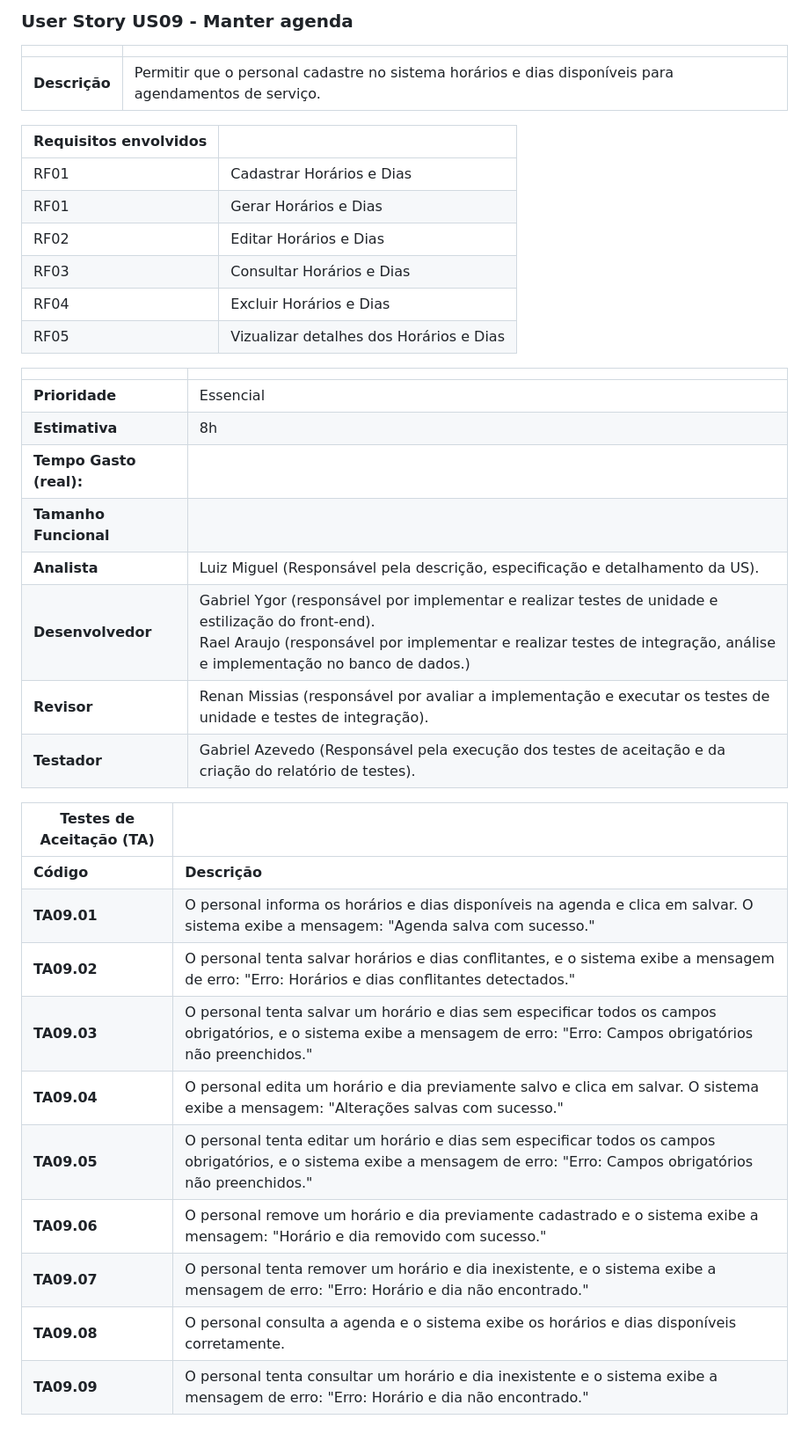
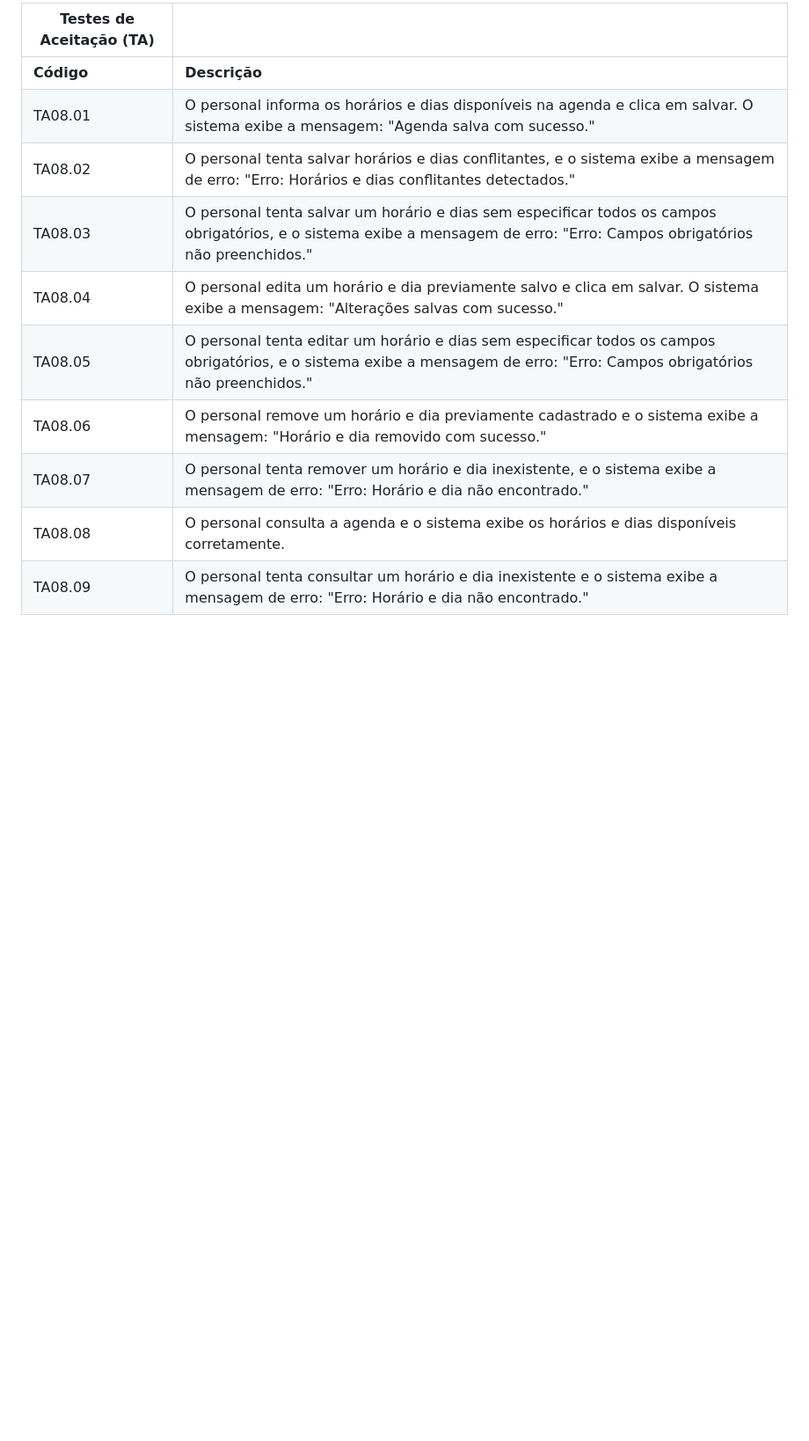
Before and after one commit to RenanCDev/TraininSync, a Markdown page: Documentos/Documento de User Stories.md, the part around the change printed below. Shown: that part at 88% size. GitHub-like rendering; blank space fills up the shorter version.

Commit message:
(fix): Fixed user story from view document name #10

```diff
--- a/Documentos/Documento de User Stories.md
+++ b/Documentos/Documento de User Stories.md
@@ -337,44 +269,12 @@ Este documento fragmenta e detalha cada etapa das histórias de usuário, dividi
-</div>
-
-<div style="border: 1px solid #ccc; border-radius: 5px; padding: 15px; margin-bottom: 15px; background: #f9f9f9;">
-
-### User Story US09 - Manter agenda
-
-|               |                                                                |
-| ------------- | :------------------------------------------------------------- |
-| **Descrição** | Permitir que o personal cadastre no sistema horários e dias disponíveis para agendamentos de serviço. |
-
-| **Requisitos envolvidos** |                                                    |
-| ------------- | :------------------------------------------------------------- |
-| RF01          | Cadastrar Horários e Dias |
-| RF01          | Gerar Horários e Dias |
-| RF02          | Editar Horários e Dias |
-| RF03          | Consultar Horários e Dias |
-| RF04          | Excluir Horários e Dias |
-| RF05          | Vizualizar detalhes dos Horários e Dias |
-
-|                           |                                     |
-| ------------------------- | ----------------------------------- |
-| **Prioridade**            | Essencial                           |
-| **Estimativa**            | 8h                                  |
-| **Tempo Gasto (real):**   |                                     |
-| **Tamanho Funcional**     |                                     |
-| **Analista**              | Luiz Miguel (Responsável pela descrição, especificação e detalhamento da US).                             |
-| **Desenvolvedor**         | Gabriel Ygor (responsável por implementar e realizar testes de unidade e estilização do front-end).<br>Rael Araujo (responsável por implementar e realizar testes de integração, análise e implementação no banco de dados.)                                  |
-| **Revisor**               | Renan Missias (responsável por avaliar a implementação e executar os testes de unidade e testes de integração).                              |
-| **Testador**              | Gabriel Azevedo (Responsável pela execução dos testes de aceitação e da criação do relatório de testes).                                |
-
-| Testes de Aceitação (TA) |  |
-| ----------- | --------- |
-| **Código**      | **Descrição** |
-| **TA09.01** | O personal informa os horários e dias disponíveis na agenda e clica em salvar. O sistema exibe a mensagem: "Agenda salva com sucesso." |
-| **TA09.02** | O personal tenta salvar horários e dias conflitantes, e o sistema exibe a mensagem de erro: "Erro: Horários e dias conflitantes detectados." |
-| **TA09.03** | O personal tenta salvar um horário e dias sem especificar todos os campos obrigatórios, e o sistema exibe a mensagem de erro: "Erro: Campos obrigatórios não preenchidos." |
-| **TA09.04** | O personal edita um horário e dia previamente salvo e clica em salvar. O sistema exibe a mensagem: "Alterações salvas com sucesso." |
-| **TA09.05** | O personal tenta editar um horário e dias sem especificar todos os campos obrigatórios, e o sistema exibe a mensagem de erro: "Erro: Campos obrigatórios não preenchidos." |
-| **TA09.06** | O personal remove um horário e dia previamente cadastrado e o sistema exibe a mensagem: "Horário e dia removido com sucesso." |
-| **TA09.07** | O personal tenta remover um horário e dia inexistente, e o sistema exibe a mensagem de erro: "Erro: Horário e dia não encontrado." |
-| **TA09.08** | O personal consulta a agenda e o sistema exibe os horários e dias disponíveis corretamente. |
-| **TA09.09** | O personal tenta consultar um horário e dia inexistente e o sistema exibe a mensagem de erro: "Erro: Horário e dia não encontrado." |
-
-</div>
+| Testes de Aceitação (TA) |          |
+| ------------------------ | -------- |
+| **Código** | **Descrição** |
+| TA08.01                  | O personal informa os horários e dias disponíveis na agenda e clica em salvar. O sistema exibe a mensagem: "Agenda salva com sucesso." |
+| TA08.02                  | O personal tenta salvar horários e dias conflitantes, e o sistema exibe a mensagem de erro: "Erro: Horários e dias conflitantes detectados." |
+| TA08.03                  | O personal tenta salvar um horário e dias sem especificar todos os campos obrigatórios, e o sistema exibe a mensagem de erro: "Erro: Campos obrigatórios não preenchidos." |
+| TA08.04                  | O personal edita um horário e dia previamente salvo e clica em salvar. O sistema exibe a mensagem: "Alterações salvas com sucesso." |
+| TA08.05                  | O personal tenta editar um horário e dias sem especificar todos os campos obrigatórios, e o sistema exibe a mensagem de erro: "Erro: Campos obrigatórios não preenchidos." |
+| TA08.06                  | O personal remove um horário e dia previamente cadastrado e o sistema exibe a mensagem: "Horário e dia removido com sucesso." |
+| TA08.07                  | O personal tenta remover um horário e dia inexistente, e o sistema exibe a mensagem de erro: "Erro: Horário e dia não encontrado." |
+| TA08.08                  | O personal consulta a agenda e o sistema exibe os horários e dias disponíveis corretamente. |
+| TA08.09                  | O personal tenta consultar um horário e dia inexistente e o sistema exibe a mensagem de erro: "Erro: Horário e dia não encontrado." |
```
Also changed, not shown: other parts of Documentos/Documento de User Stories.md (+229 -297 lines).
